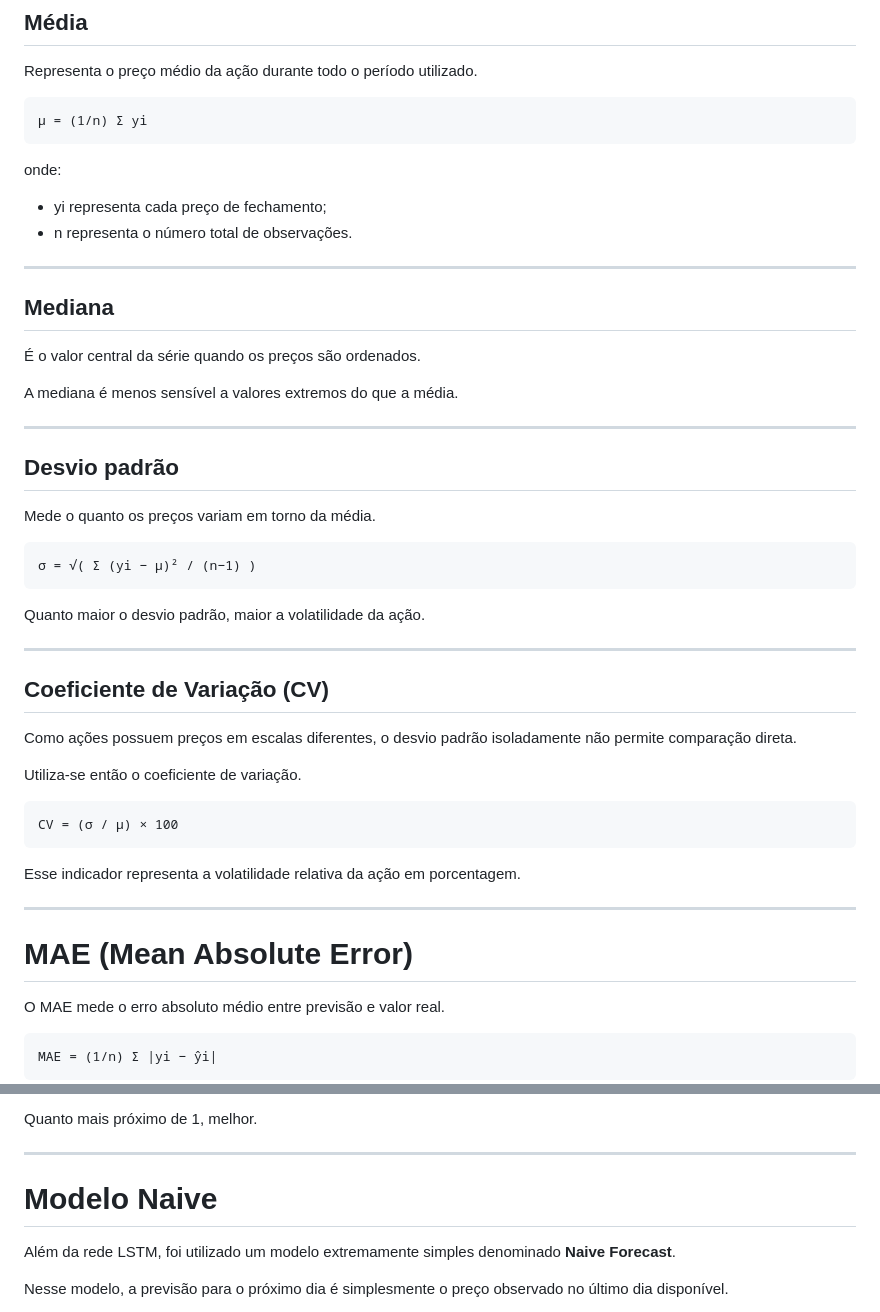
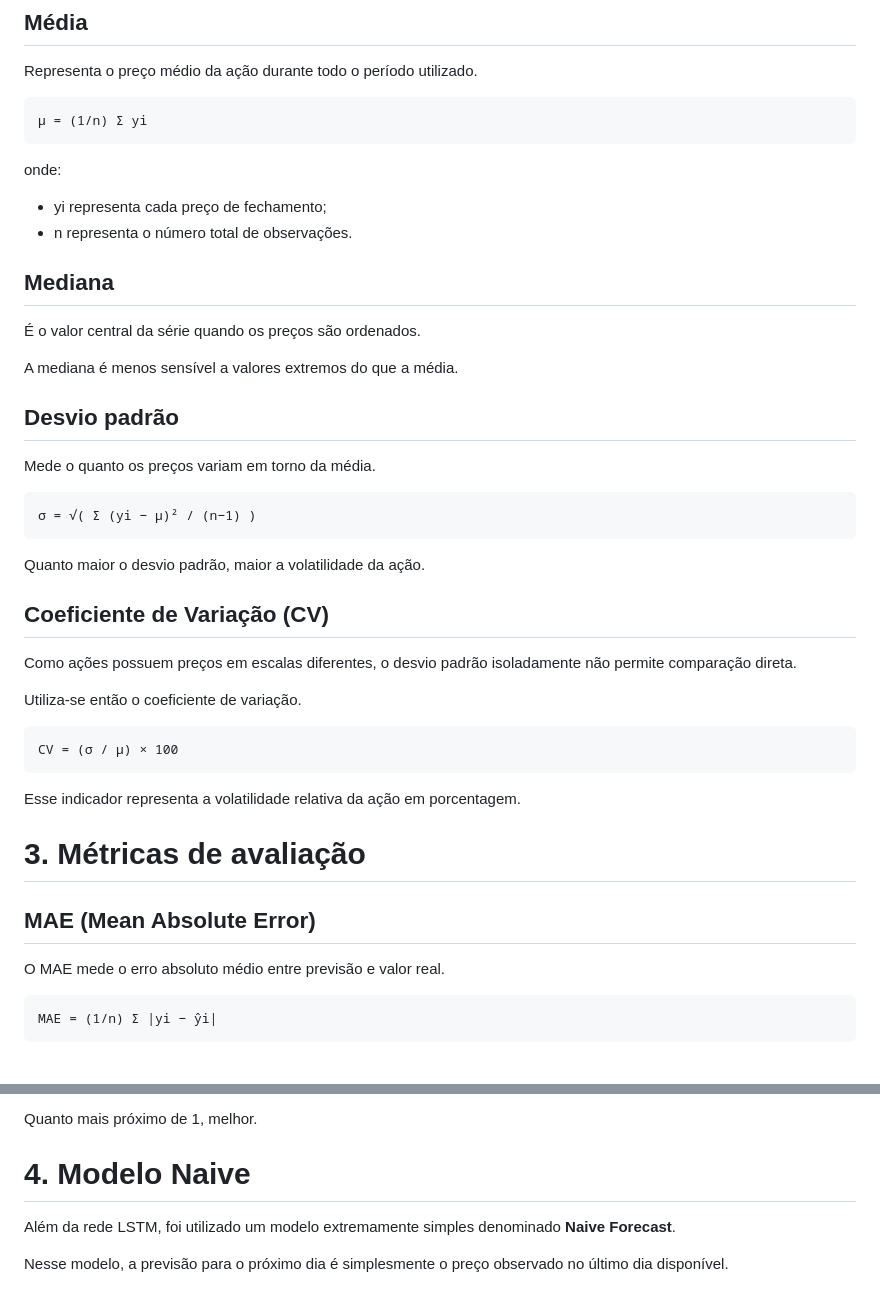
Before and after one commit to leticiafaria7/lstm-stock-predictor-api, a Markdown page: docs/about_lstm_evaluation_metrics.md, 2 parts joined by grey strips. Drawn GitHub-style; blank space fills up the shorter version.

Commit message:
reorganizando md sobre metricas

````diff
--- a/docs/about_lstm_evaluation_metrics.md
+++ b/docs/about_lstm_evaluation_metrics.md
@@ -59,15 +59,11 @@ onde:
 - yi representa cada preço de fechamento;
 - n representa o número total de observações.
 
----
-
 ## Mediana
 
 É o valor central da série quando os preços são ordenados.
 
 A mediana é menos sensível a valores extremos do que a média.
-
----
 
 ## Desvio padrão
 
@@ -78,8 +74,6 @@ Mede o quanto os preços variam em torno da média.
 ```
 
 Quanto maior o desvio padrão, maior a volatilidade da ação.
-
----
 
 ## Coeficiente de Variação (CV)
 
@@ -93,9 +87,9 @@ CV = (σ / μ) × 100
 
 Esse indicador representa a volatilidade relativa da ação em porcentagem.
 
----
+# 3. Métricas de avaliação
 
-# MAE (Mean Absolute Error)
+## MAE (Mean Absolute Error)
 
 O MAE mede o erro absoluto médio entre previsão e valor real.
 
@@ -187,9 +173,7 @@ Valores possíveis:
 
 Quanto mais próximo de 1, melhor.
 
----
-
-# Modelo Naive
+# 4. Modelo Naive
 
 Além da rede LSTM, foi utilizado um modelo extremamente simples denominado **Naive Forecast**.
 
````
Also changed, not shown: other parts of docs/about_lstm_evaluation_metrics.md (+12 -36 lines).
